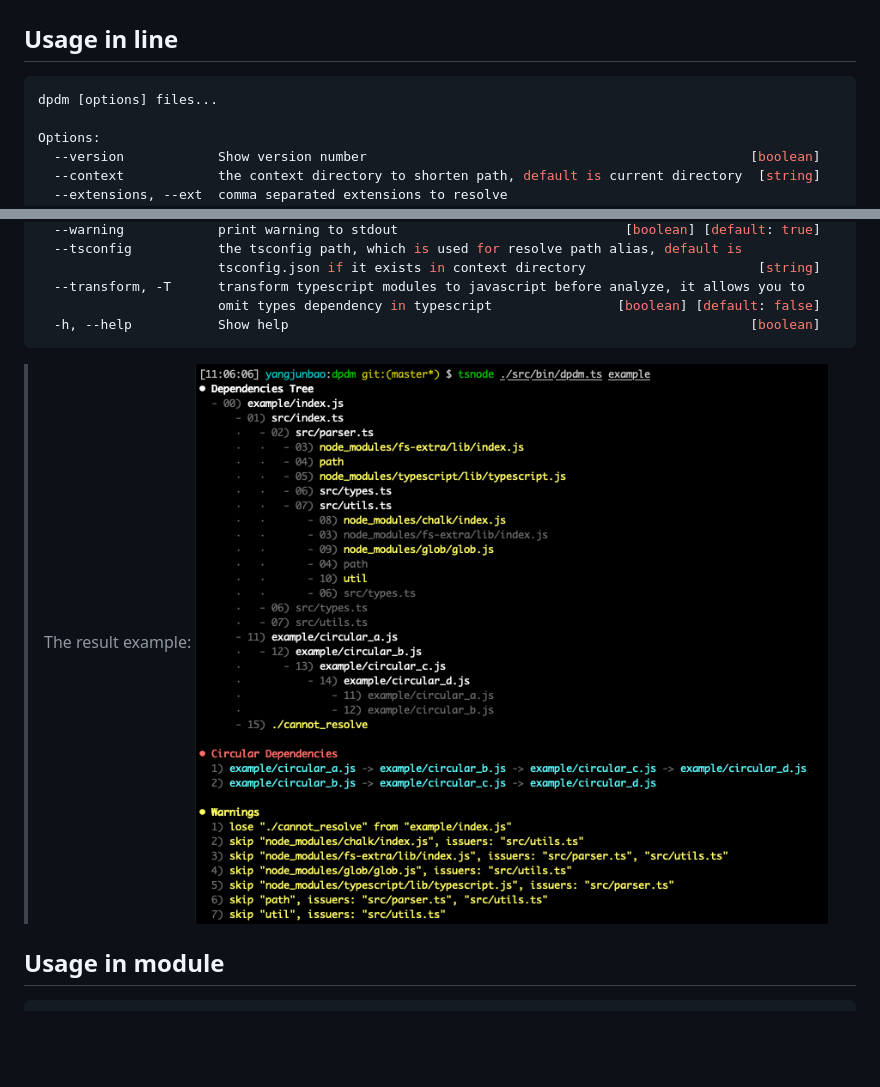
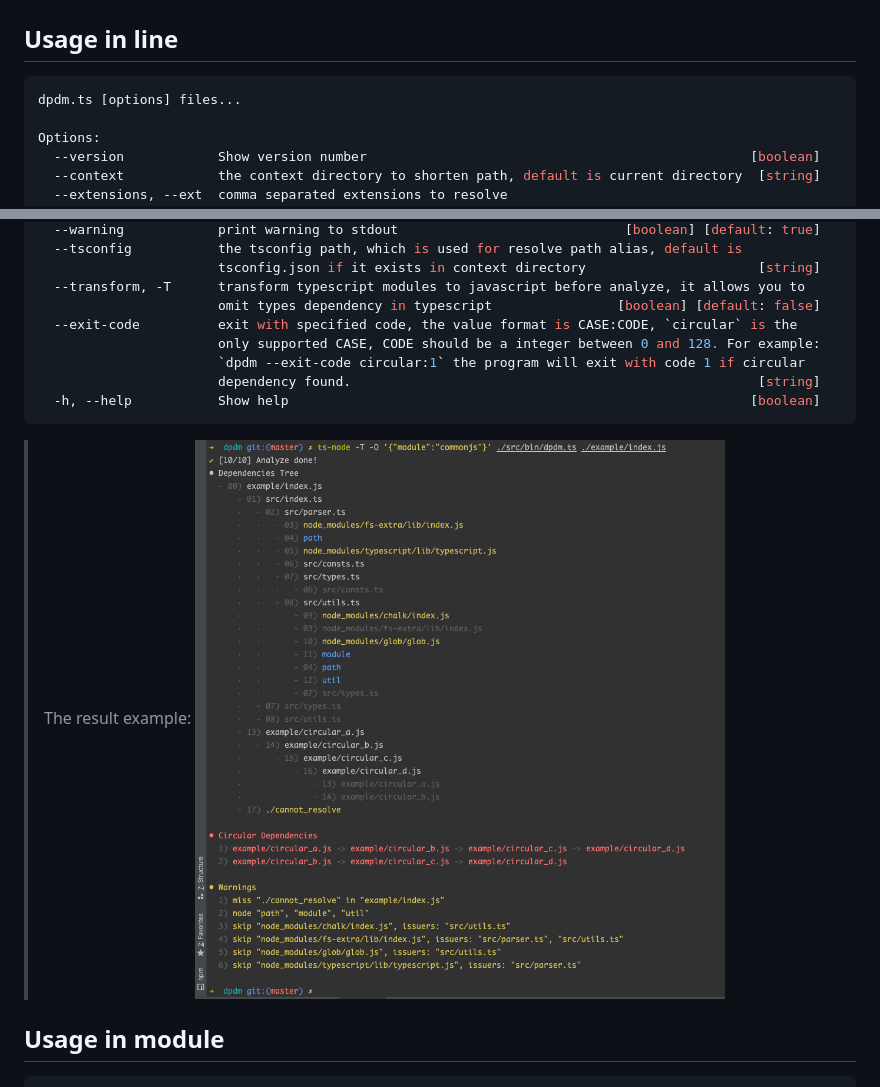
Before and after one commit to acrazing/dpdm, a Markdown page: README.md, 2 parts joined by grey strips. Rendered like a GitHub page; pictures changed too: assets/screenshot.png; blank space fills up the shorter version.

Commit message:
feat(bin): add exit-code option

````diff
--- a/README.md
+++ b/README.md
@@ -25,7 +25,7 @@ dpdm --help
 ## Usage in line
 
 ```bash
-dpdm [options] files...
+dpdm.ts [options] files...
 
 Options:
   --version            Show version number                                                 [boolean]
@@ -46,6 +46,10 @@ Options:
                        tsconfig.json if it exists in context directory                      [string]
   --transform, -T      transform typescript modules to javascript before analyze, it allows you to
                        omit types dependency in typescript                [boolean] [default: false]
+  --exit-code          exit with specified code, the value format is CASE:CODE, `circular` is the
+                       only supported CASE, CODE should be a integer between 0 and 128. For example:
+                       `dpdm --exit-code circular:1` the program will exit with code 1 if circular
+                       dependency found.                                                    [string]
   -h, --help           Show help                                                           [boolean]
 ```
 
````
Also changed, not shown: 2 other files.
